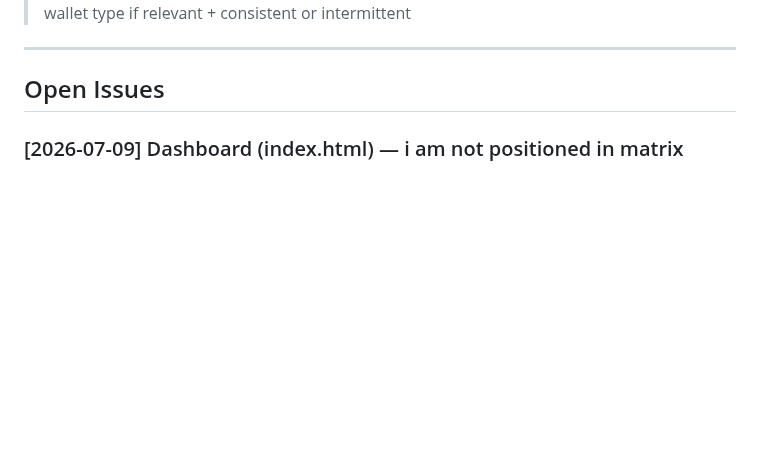
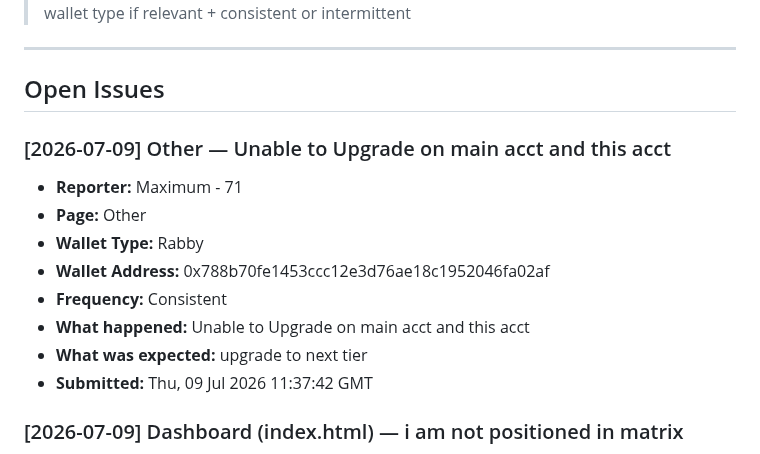
Before and after one commit to CryptoTechSXM/cryptonova-testnet-app, a Markdown page: BUGS.md, the part around the change. Rendered like a GitHub page; blank space fills up the shorter version.

Commit message:
bug-report(2026-07-09): Other — new report

```diff
--- a/BUGS.md
+++ b/BUGS.md
@@ -6,6 +6,17 @@
 ---
 
 ## Open Issues
+
+### [2026-07-09] Other — Unable to Upgrade on main acct and this acct
+- **Reporter:** Maximum - 71
+- **Page:** Other
+- **Wallet Type:** Rabby
+- **Wallet Address:** 0x788b70fe1453ccc12e3d76ae18c1952046fa02af
+- **Frequency:** Consistent
+- **What happened:** Unable to Upgrade on main acct and this acct
+- **What was expected:** upgrade to next tier
+- **Submitted:** Thu, 09 Jul 2026 11:37:42 GMT
+
 
 ### [2026-07-09] Dashboard (index.html) — i am not positioned in matrix
 - **Reporter:** @Koach100
```
